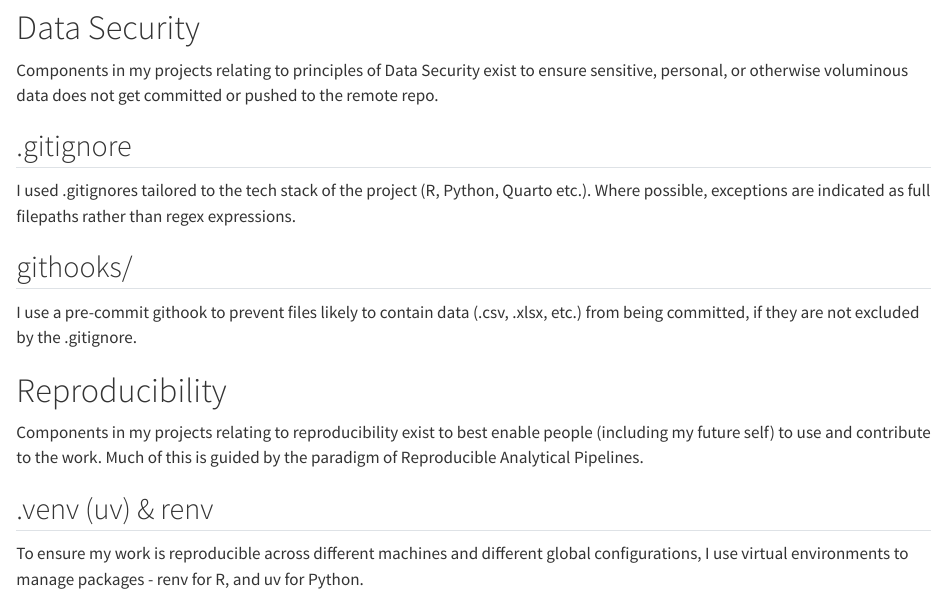
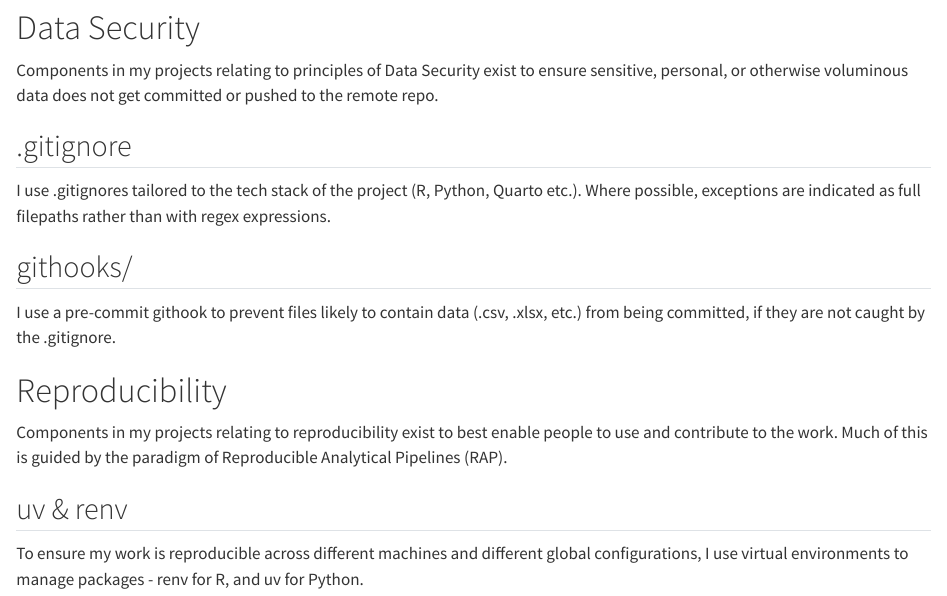
Before and after one commit to janarthduraisingham/data-science-portfolio, a Quarto document (index.qmd): the page in a window 1100 px wide, from 130 px down. Rendered offline with R 4.5, knitr and Pandoc in place of Quarto, with nearby package versions.

Commit message:
fix typos in overview chapter

```diff
--- a/index.qmd
+++ b/index.qmd
@@ -6,15 +6,15 @@ Thank you for visiting my portfolio of selected Data Science projects. To avoid
 Components in my projects relating to principles of Data Security exist to ensure sensitive, personal, or otherwise voluminous data does not get committed or pushed to the remote repo.
 
 ## .gitignore
-I used .gitignores tailored to the tech stack of the project (R, Python, Quarto etc.). Where possible, exceptions are indicated as full filepaths rather than regex expressions.
+I use .gitignores tailored to the tech stack of the project (R, Python, Quarto etc.). Where possible, exceptions are indicated as full filepaths rather than with regex expressions.
 
 ## githooks/
-I use a pre-commit githook to prevent files likely to contain data (.csv, .xlsx, etc.) from being committed, if they are not excluded by the .gitignore.
+I use a pre-commit githook to prevent files likely to contain data (.csv, .xlsx, etc.) from being committed, if they are not caught by the .gitignore.
 
 # Reproducibility
-Components in my projects relating to reproducibility exist to best enable people (including my future self) to use and contribute to the work. Much of this is guided by the paradigm of Reproducible Analytical Pipelines.
+Components in my projects relating to reproducibility exist to best enable people to use and contribute to the work. Much of this is guided by the paradigm of Reproducible Analytical Pipelines (RAP).
 
-## .venv (uv) & renv
+## uv & renv
 To ensure my work is reproducible across different machines and different global configurations, I use virtual environments to manage packages - renv for R, and uv for Python.
 
 ## LICENSE
```
